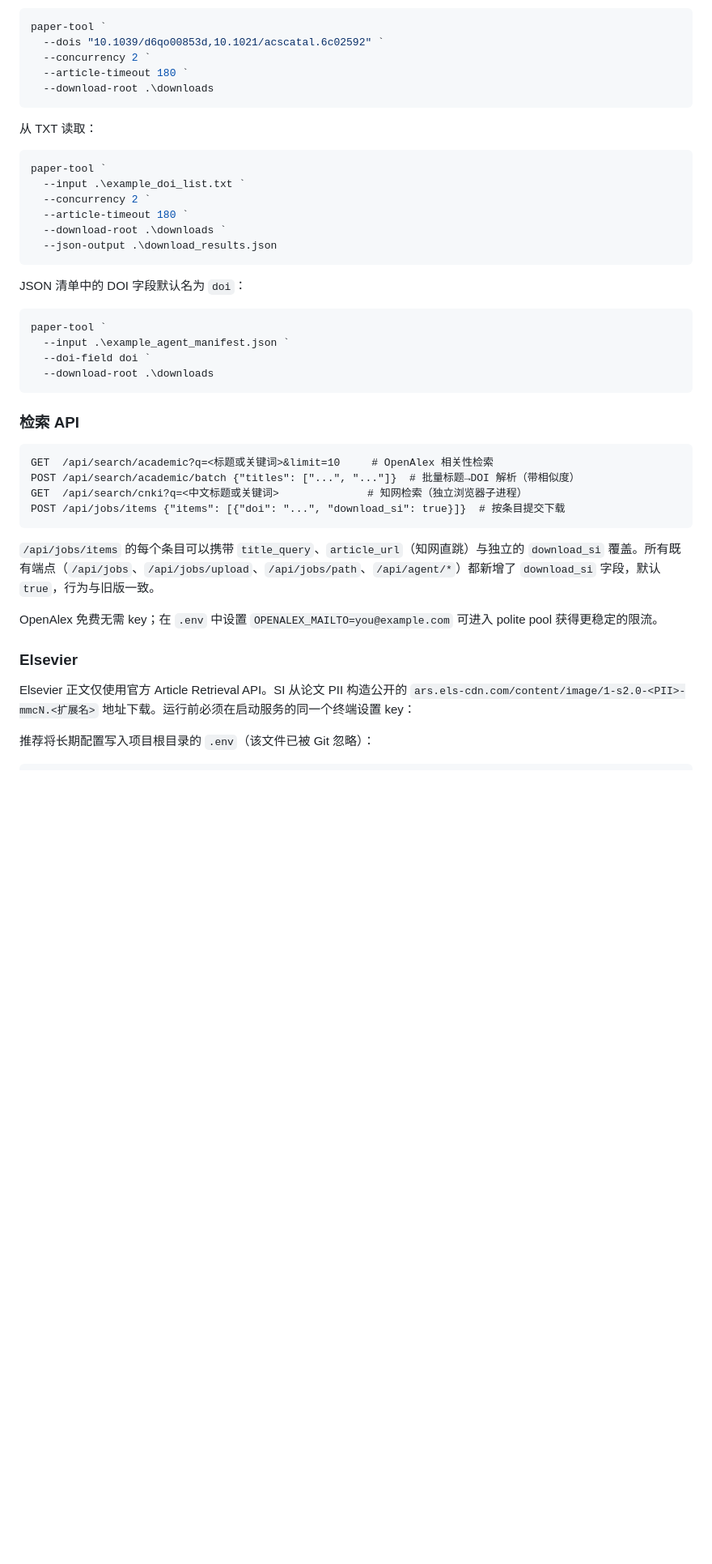
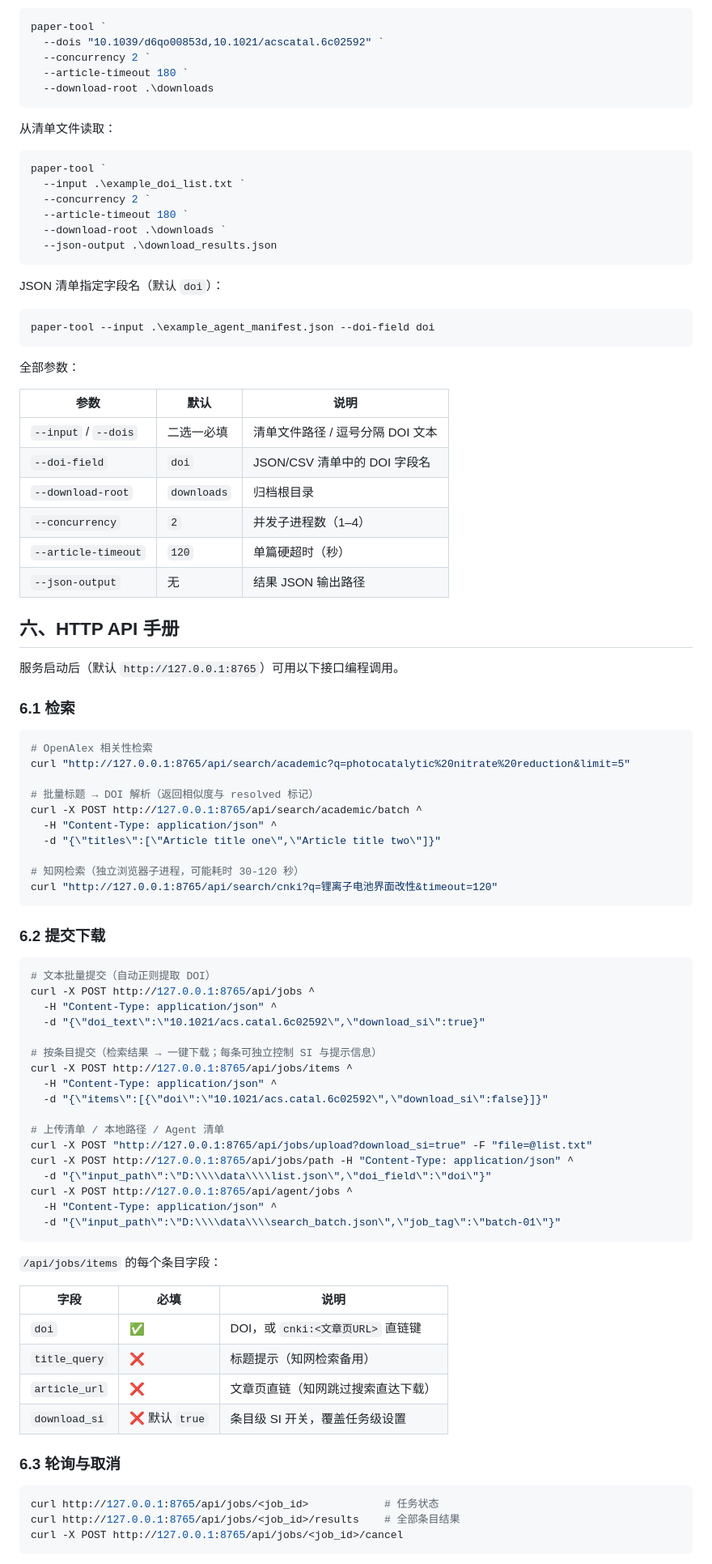
Before and after one commit to iceyfisher/chempaper_down, a Markdown page: README.md, the part around one of its changes. Shown at 81% size. Rendered like a GitHub page; blank space fills up the shorter version.

````diff
--- a/README.md
+++ b/README.md
@@ -119,7 +186,7 @@ paper-tool `
   --download-root .\downloads
 ```
 
-从 TXT 读取：
+从清单文件读取：
 
 ```powershell
 paper-tool `
@@ -130,30 +197,78 @@ paper-tool `
   --json-output .\download_results.json
 ```
 
-JSON 清单中的 DOI 字段默认名为 `doi`：
+JSON 清单指定字段名（默认 `doi`）：
 
 ```powershell
-paper-tool `
-  --input .\example_agent_manifest.json `
-  --doi-field doi `
-  --download-root .\downloads
+paper-tool --input .\example_agent_manifest.json --doi-field doi
 ```
 
-### 检索 API
+全部参数：
 
-```http
-GET  /api/search/academic?q=<标题或关键词>&limit=10     # OpenAlex 相关性检索
-POST /api/search/academic/batch {"titles": ["...", "..."]}  # 批量标题→DOI 解析（带相似度）
-GET  /api/search/cnki?q=<中文标题或关键词>              # 知网检索（独立浏览器子进程）
-POST /api/jobs/items {"items": [{"doi": "...", "download_si": true}]}  # 按条目提交下载
+| 参数 | 默认 | 说明 |
+|---|---|---|
+| `--input` / `--dois` | 二选一必填 | 清单文件路径 / 逗号分隔 DOI 文本 |
+| `--doi-field` | `doi` | JSON/CSV 清单中的 DOI 字段名 |
+| `--download-root` | `downloads` | 归档根目录 |
+| `--concurrency` | `2` | 并发子进程数（1–4） |
+| `--article-timeout` | `120` | 单篇硬超时（秒） |
+| `--json-output` | 无 | 结果 JSON 输出路径 |
+
+## 六、HTTP API 手册
+
+服务启动后（默认 `http://127.0.0.1:8765`）可用以下接口编程调用。
+
+### 6.1 检索
+
+```bash
+# OpenAlex 相关性检索
+curl "http://127.0.0.1:8765/api/search/academic?q=photocatalytic%20nitrate%20reduction&limit=5"
+
+# 批量标题 → DOI 解析（返回相似度与 resolved 标记）
+curl -X POST http://127.0.0.1:8765/api/search/academic/batch ^
+  -H "Content-Type: application/json" ^
+  -d "{\"titles\":[\"Article title one\",\"Article title two\"]}"
+
+# 知网检索（独立浏览器子进程，可能耗时 30-120 秒）
+curl "http://127.0.0.1:8765/api/search/cnki?q=锂离子电池界面改性&timeout=120"
 ```
 
-`/api/jobs/items` 的每个条目可以携带 `title_query`、`article_url`（知网直跳）与独立的 `download_si` 覆盖。所有既有端点（`/api/jobs`、`/api/jobs/upload`、`/api/jobs/path`、`/api/agent/*`）都新增了 `download_si` 字段，默认 `true`，行为与旧版一致。
+### 6.2 提交下载
 
-OpenAlex 免费无需 key；在 `.env` 中设置 `OPENALEX_MAILTO=you@example.com` 可进入 polite pool 获得更稳定的限流。
+```bash
+# 文本批量提交（自动正则提取 DOI）
+curl -X POST http://127.0.0.1:8765/api/jobs ^
+  -H "Content-Type: application/json" ^
+  -d "{\"doi_text\":\"10.1021/acs.catal.6c02592\",\"download_si\":true}"
 
-### Elsevier
+# 按条目提交（检索结果 → 一键下载；每条可独立控制 SI 与提示信息）
+curl -X POST http://127.0.0.1:8765/api/jobs/items ^
+  -H "Content-Type: application/json" ^
+  -d "{\"items\":[{\"doi\":\"10.1021/acs.catal.6c02592\",\"download_si\":false}]}"
 
-Elsevier 正文仅使用官方 Article Retrieval API。SI 从论文 PII 构造公开的 `ars.els-cdn.com/content/image/1-s2.0-<PII>-mmcN.<扩展名>` 地址下载。运行前必须在启动服务的同一个终端设置 key：
+# 上传清单 / 本地路径 / Agent 清单
+curl -X POST "http://127.0.0.1:8765/api/jobs/upload?download_si=true" -F "file=@list.txt"
+curl -X POST http://127.0.0.1:8765/api/jobs/path -H "Content-Type: application/json" ^
+  -d "{\"input_path\":\"D:\\\\data\\\\list.json\",\"doi_field\":\"doi\"}"
+curl -X POST http://127.0.0.1:8765/api/agent/jobs ^
+  -H "Content-Type: application/json" ^
+  -d "{\"input_path\":\"D:\\\\data\\\\search_batch.json\",\"job_tag\":\"batch-01\"}"
+```
 
-推荐将长期配置写入项目根目录的 `.env`（该文件已被 Git 忽略）：
+`/api/jobs/items` 的每个条目字段：
+
+| 字段 | 必填 | 说明 |
+|---|---|---|
+| `doi` | ✅ | DOI，或 `cnki:<文章页URL>` 直链键 |
+| `title_query` | ❌ | 标题提示（知网检索备用） |
+| `article_url` | ❌ | 文章页直链（知网跳过搜索直达下载） |
+| `download_si` | ❌ 默认 `true` | 条目级 SI 开关，覆盖任务级设置 |
+
+### 6.3 轮询与取消
+
+```bash
+curl http://127.0.0.1:8765/api/jobs/<job_id>            # 任务状态
+curl http://127.0.0.1:8765/api/jobs/<job_id>/results    # 全部条目结果
+curl -X POST http://127.0.0.1:8765/api/jobs/<job_id>/cancel
+```
+
````
Also changed, not shown: other parts of README.md (+249 -241 lines), docs/screenshots/01-doi-batch.png (added), docs/screenshots/02-openalex-search.png (added), docs/screenshots/03-cnki-search.png (added), docs/screenshots/04-jobs-results.png (added).
